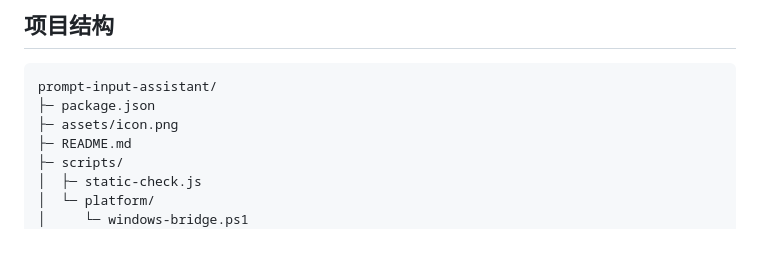
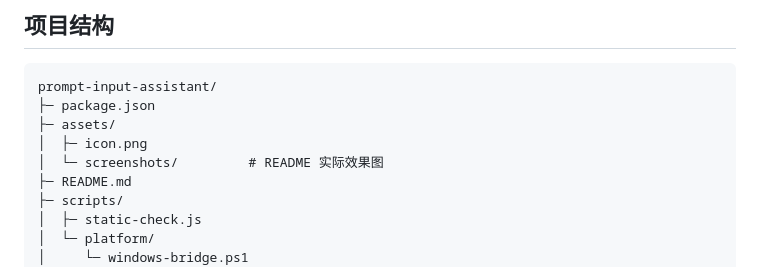
Before and after one commit to Richen7418/prompt-input-assistant, a Markdown page: README.md, the part around the change printed below. GitHub-like rendering; blank space fills up the shorter version.

````diff
--- a/README.md
+++ b/README.md
@@ -57,7 +89,9 @@
 ```text
 prompt-input-assistant/
 ├─ package.json
-├─ assets/icon.png
+├─ assets/
+│  ├─ icon.png
+│  └─ screenshots/         # README 实际效果图
 ├─ README.md
 ├─ scripts/
 │  ├─ static-check.js
````
Also changed, not shown: other parts of README.md (+34 -2 lines), assets/screenshots/prompt-candidates.png (added), 1 other file.
